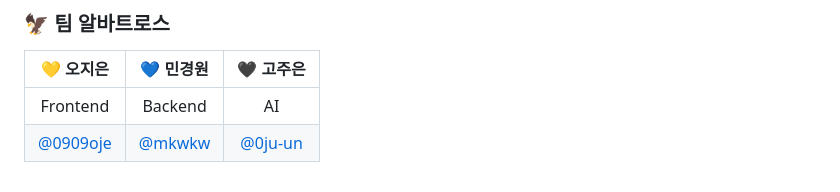
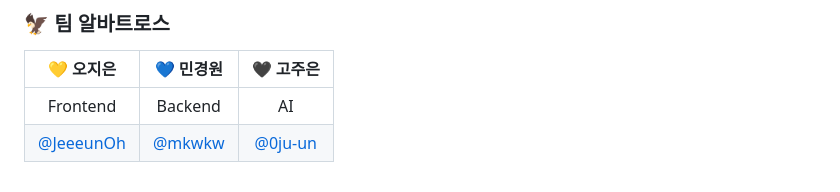
Before and after one commit to E-Albatross/bareun-geulssi, a Markdown page: README.md, the part around the change. GitHub-like rendering.

```diff
--- a/README.md
+++ b/README.md
@@ -70,4 +70,4 @@
 |💛 오지은|💙 민경원|🖤 고주은|
 |:------:|:------:|:------:|
 |Frontend|Backend|AI|
-|[@0909oje](https://github.com/0909oje)|[@mkwkw](https://github.com/mkwkw)|[@0ju-un](https://github.com/0ju-un)|
+|[@JeeeunOh](https://github.com/JeeeunOh)|[@mkwkw](https://github.com/mkwkw)|[@0ju-un](https://github.com/0ju-un)|
```
